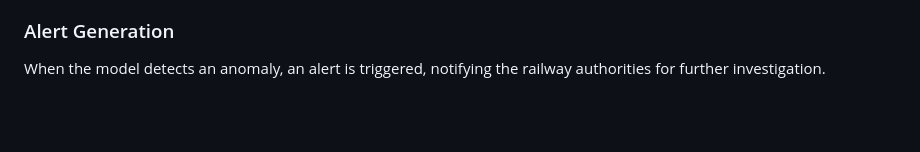
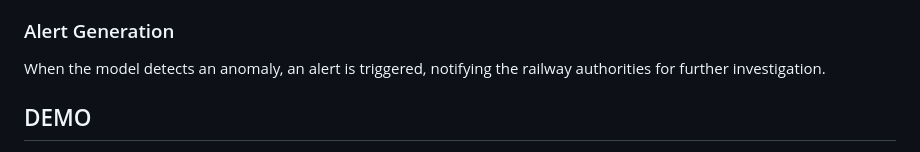
Before and after one commit to devprashad/human-detection-in-railway-using-openvino, a Markdown page: README.md, the part around one of its changes. Drawn GitHub-style; blank space fills up the shorter version.

Commit message:
Update README.md
added output images

```diff
--- a/README.md
+++ b/README.md
@@ -89,4 +89,5 @@ Neural Compressor from OpenVINO is employed to quantize the model, reducing its
 
 When the model detects an anomaly, an alert is triggered, notifying the railway authorities for further investigation.
 
+## DEMO
 
```
Also changed, not shown: other parts of README.md (+4 -0 lines).
